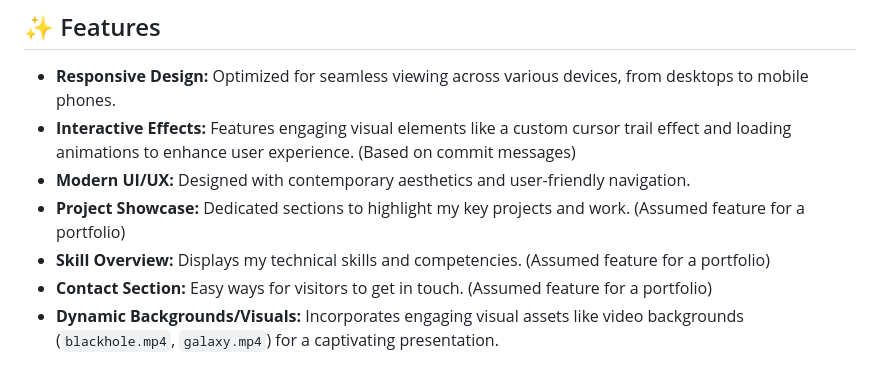
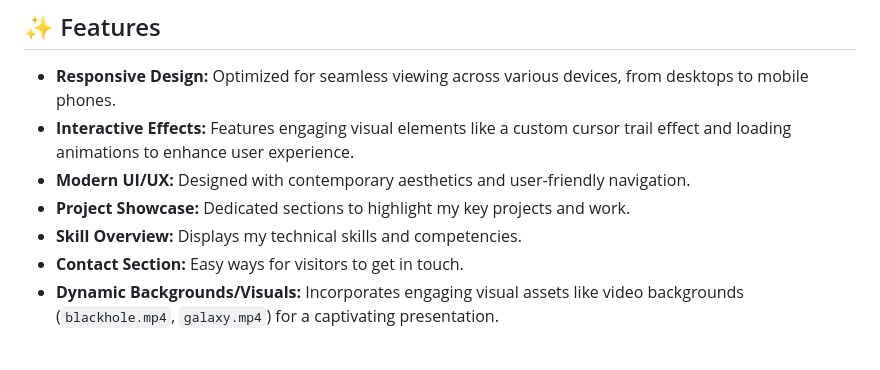
Before and after one commit to prajwalom/personal-portfolio-website, a Markdown page: README.md, the part around the change. GitHub-like rendering.

```diff
--- a/README.md
+++ b/README.md
@@ -5,11 +5,11 @@ Welcome to my personal portfolio website repository! This project showcases my w
 ## ✨ Features
 
 * **Responsive Design:** Optimized for seamless viewing across various devices, from desktops to mobile phones.
-* **Interactive Effects:** Features engaging visual elements like a custom cursor trail effect and loading animations to enhance user experience. (Based on commit messages)
+* **Interactive Effects:** Features engaging visual elements like a custom cursor trail effect and loading animations to enhance user experience.
 * **Modern UI/UX:** Designed with contemporary aesthetics and user-friendly navigation.
-* **Project Showcase:** Dedicated sections to highlight my key projects and work. (Assumed feature for a portfolio)
-* **Skill Overview:** Displays my technical skills and competencies. (Assumed feature for a portfolio)
-* **Contact Section:** Easy ways for visitors to get in touch. (Assumed feature for a portfolio)
+* **Project Showcase:** Dedicated sections to highlight my key projects and work.
+* **Skill Overview:** Displays my technical skills and competencies.
+* **Contact Section:** Easy ways for visitors to get in touch.
 * **Dynamic Backgrounds/Visuals:** Incorporates engaging visual assets like video backgrounds (`blackhole.mp4`, `galaxy.mp4`) for a captivating presentation.
 
 ## 🚀 Technologies Used
```
